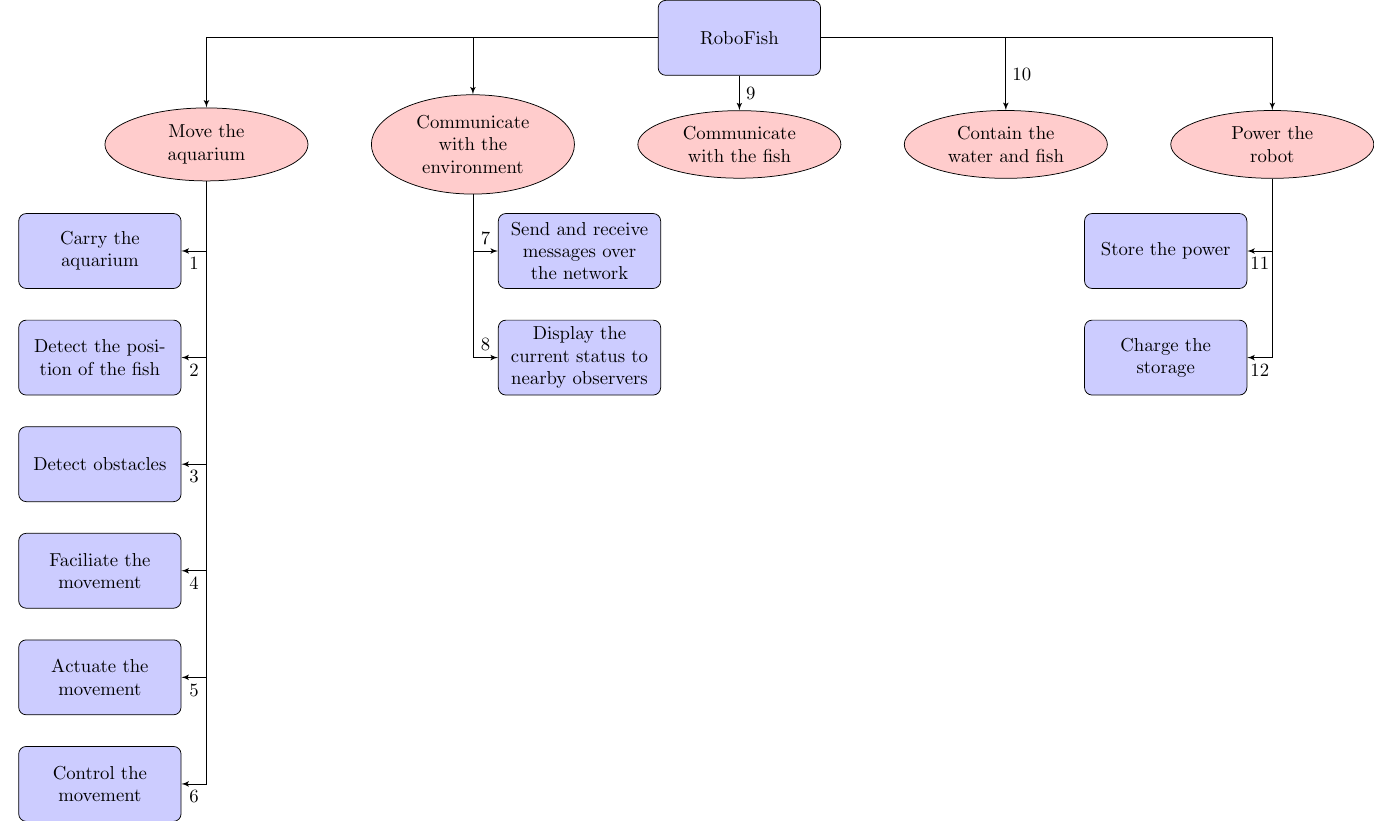
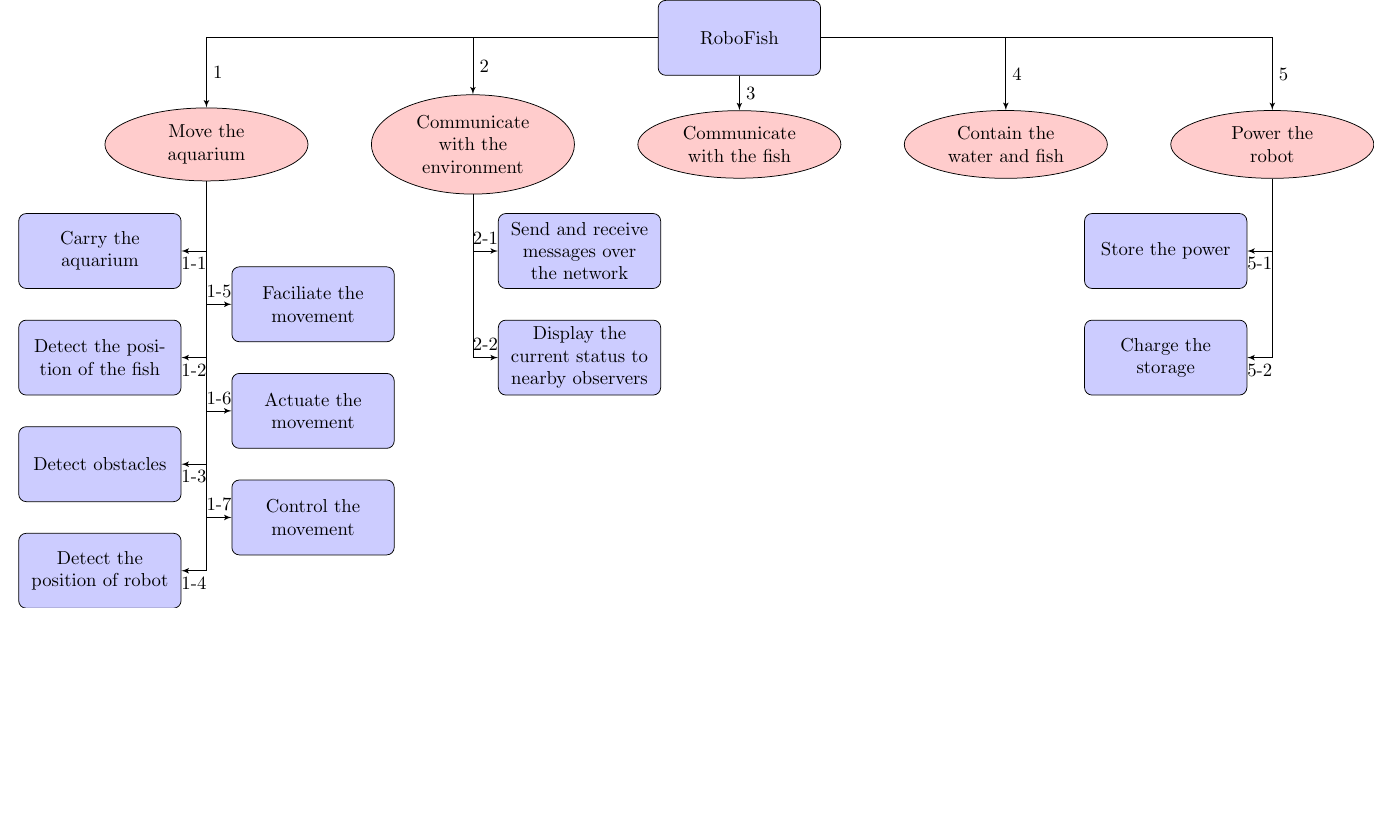
Before and after one commit to cinaral/saymyname, a LaTeX figure (functional_decomposition/functional_decomposition.tex): the whole page, the shorter picture padded with empty space. Compiled offline with pdfLaTeX.

Commit message:
Function Decomposition is updated

```diff
--- a/functional_decomposition/functional_decomposition.tex
+++ b/functional_decomposition/functional_decomposition.tex
@@ -27,12 +27,14 @@ minimum height=3em]
 	\node [cloud, right of=sub13, node distance=5 cm] (sub14) {Contain the water and fish};
 	\node [cloud, right of=sub14, node distance=5 cm] (sub15) {Power the robot};
 	\node [empty, left of=sub11, node distance=2 cm] (subsub10) {};
+	\node [empty, right of=subsub10, node distance=4 cm] (subsub100) {};
 	\node [block,  below of=subsub10] (subsub11) {Carry the aquarium};
 	\node [block, below of=subsub11] (subsub12) {Detect the position of the fish};
 	\node [block, below of=subsub12] (subsub13) {Detect obstacles};
-	\node [block, below of=subsub13] (subsub14) {Faciliate the movement};
-	\node [block, below of=subsub14] (subsub15) {Actuate the movement};
-	\node [block, below of=subsub15] (subsub16) {Control the movement};
+	\node [block, below of=subsub13] (subsub14) {Detect the position of robot};
+	\node [block, below of=subsub100, node distance=3cm] (subsub15) {Faciliate the movement};
+	\node [block, below of=subsub15] (subsub16) {Actuate the movement};
+	\node [block, below of=subsub16] (subsub17) {Control the movement};
 	\node [empty, right of=sub12, node distance= 2 cm] (subsub20) {};
 	\node [block, below of=subsub20] (subsub21) {Send and receive messages over the network};
 	\node [block, below of=subsub21] (subsub22) {Display the current status to nearby observers};
@@ -40,21 +42,22 @@ minimum height=3em]
 	\node [block, below of=subsub50] (subsub51) {Store the power};
 	\node [block, below of=subsub51] (subsub52) {Charge the storage};
 	% Draw edges
-	\path [line] (header) -| (sub11);
-	\path [line] (header) -| (sub12);
-	\path [line] (header) -- node {9} (sub13);
-	\path [line] (header) -| node[near end] {10} (sub14);
-	\path [line] (header) -| (sub15);
-	\path [line] (sub11) |- node[near end] {1} (subsub11);
-	\path [line] (sub11) |- node[near end] {2} (subsub12);
-	\path [line] (sub11) |- node[near end] {3} (subsub13);
-	\path [line] (sub11) |- node[near end] {4} (subsub14);
-	\path [line] (sub11) |- node[near end] {5} (subsub15);
-	\path [line] (sub11) |- node[near end] {6} (subsub16);
-	\path [line] (sub12) |- node[near end] {7} (subsub21);
-	\path [line] (sub12) |- node[near end] {8} (subsub22);
-	\path [line] (sub15) |- node[near end] {11} (subsub51);
-	\path [line] (sub15) |- node[near end] {12} (subsub52);
+	\path [line] (header) -|  node[near end] {1} (sub11);
+	\path [line] (header) -|  node[near end] {2} (sub12);
+	\path [line] (header) -- node {3} (sub13);
+	\path [line] (header) -| node[near end] {4} (sub14);
+	\path [line] (header) -|  node[near end] {5} (sub15);
+	\path [line] (sub11) |- node[near end] {1-1} (subsub11);
+	\path [line] (sub11) |- node[near end] {1-2} (subsub12);
+	\path [line] (sub11) |- node[near end] {1-3} (subsub13);
+	\path [line] (sub11) |- node[near end] {1-4} (subsub14);
+	\path [line] (sub11) |- node[near end] {1-5} (subsub15);
+	\path [line] (sub11) |- node[near end] {1-6} (subsub16);
+	\path [line] (sub11) |- node[near end] {1-7} (subsub17);
+	\path [line] (sub12) |- node[near end] {2-1} (subsub21);
+	\path [line] (sub12) |- node[near end] {2-2} (subsub22);
+	\path [line] (sub15) |- node[near end] {5-1} (subsub51);
+	\path [line] (sub15) |- node[near end] {5-2} (subsub52);
 
 \end{tikzpicture}
 \end{document}
```
Also changed, not shown: functional_decomposition/functional_decomposition.pdf.
